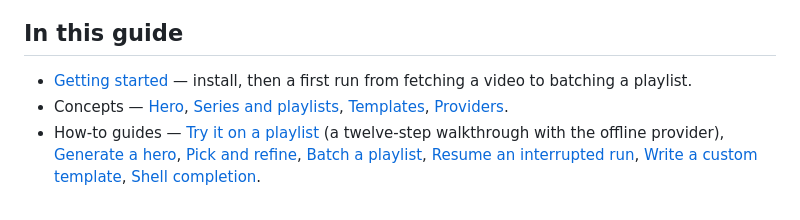
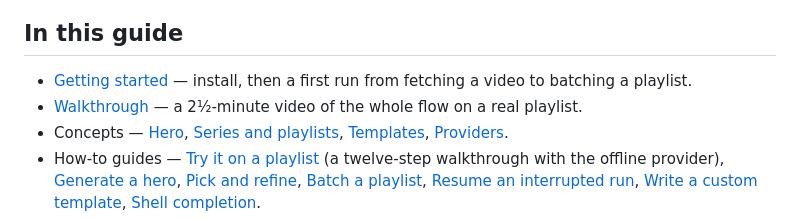
Before and after one commit to khiladisngh/thumbforge, a Markdown page: docs/user-guide/index.md, the part around the change. Rendered like a GitHub page.

```diff
--- a/docs/user-guide/index.md
+++ b/docs/user-guide/index.md
@@ -17,6 +17,7 @@ This guide is for people who install Thumbforge and run it: creators who publish
 ## In this guide
 
 - [Getting started](getting-started.md) — install, then a first run from fetching a video to batching a playlist.
+- [Walkthrough](walkthrough.md) — a 2½-minute video of the whole flow on a real playlist.
 - Concepts — [Hero](concepts/hero.md), [Series and playlists](concepts/series-and-playlists.md), [Templates](concepts/templates.md), [Providers](concepts/providers.md).
 - How-to guides — [Try it on a playlist](how-to/try-it-on-a-playlist.md) (a twelve-step walkthrough with the offline provider), [Generate a hero](how-to/generate-a-hero.md), [Pick and refine](how-to/pick-and-refine.md), [Batch a playlist](how-to/batch-a-playlist.md), [Resume an interrupted run](how-to/resume-an-interrupted-run.md), [Write a custom template](how-to/write-a-custom-template.md), [Shell completion](how-to/shell-completion.md).
 - Reference — [CLI reference](reference/cli.md), with every command and the exit codes.
```
Also changed, not shown: README.md (+6 -0 lines), docs/user-guide/walkthrough.md (added, +54 -0 lines), docs/assets/walkthrough/poster.jpg (added), 3 other files.
